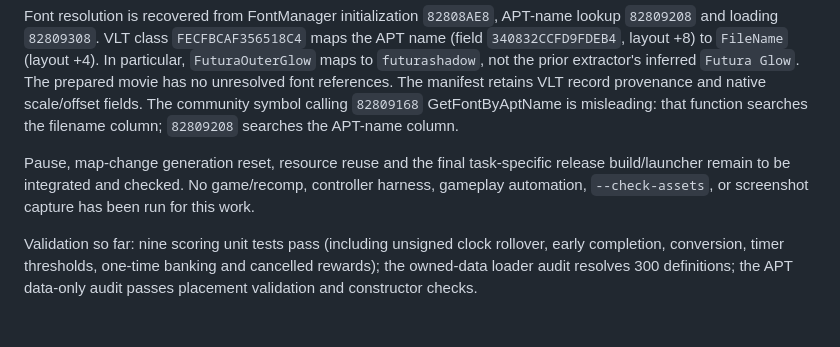
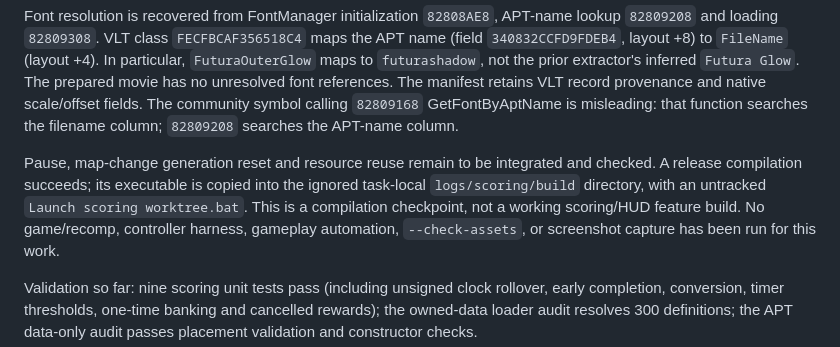
Before and after one commit to SK8-ENGINE/skate-3-rust-engine, a Markdown page: docs/native-scoring-hud.md, the part around the change. Rendered like a GitHub page; blank space fills up the shorter version.

Commit message:
Record release compilation checkpoint and remaining integration

```diff
--- a/docs/native-scoring-hud.md
+++ b/docs/native-scoring-hud.md
@@ -83,8 +83,11 @@ native scale/offset fields. The community symbol calling `82809168`
 GetFontByAptName is misleading: that function searches the filename column;
 `82809208` searches the APT-name column.
 
-Pause, map-change generation reset, resource reuse and the final task-specific
-release build/launcher remain to be integrated and checked. No game/recomp,
+Pause, map-change generation reset and resource reuse remain to be integrated
+and checked. A release compilation succeeds; its executable is copied into
+the ignored task-local `logs/scoring/build` directory, with an untracked
+`Launch scoring worktree.bat`. This is a compilation checkpoint, not a working
+scoring/HUD feature build. No game/recomp,
 controller harness, gameplay automation, `--check-assets`, or screenshot
 capture has been run for this work.
 
```
